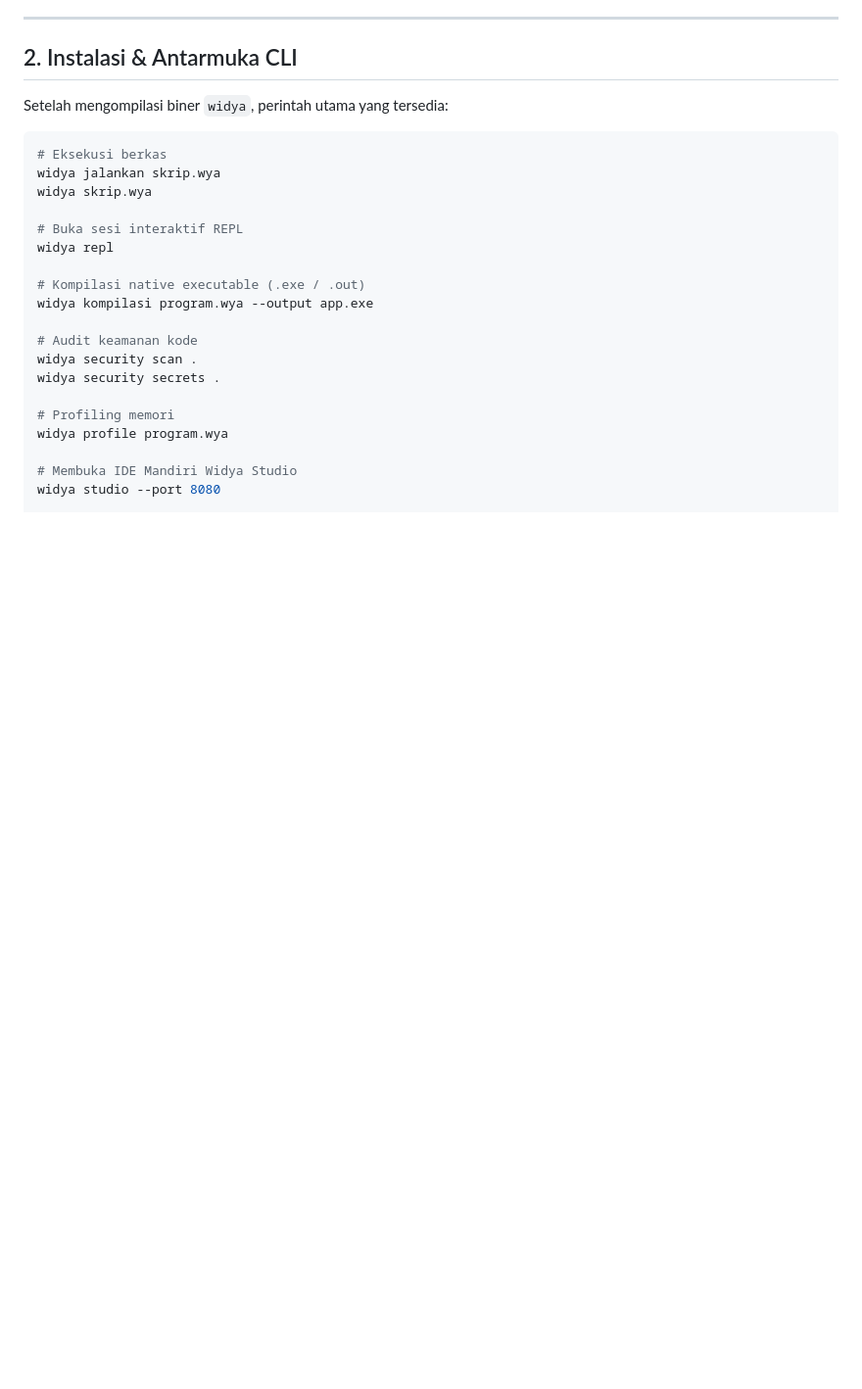
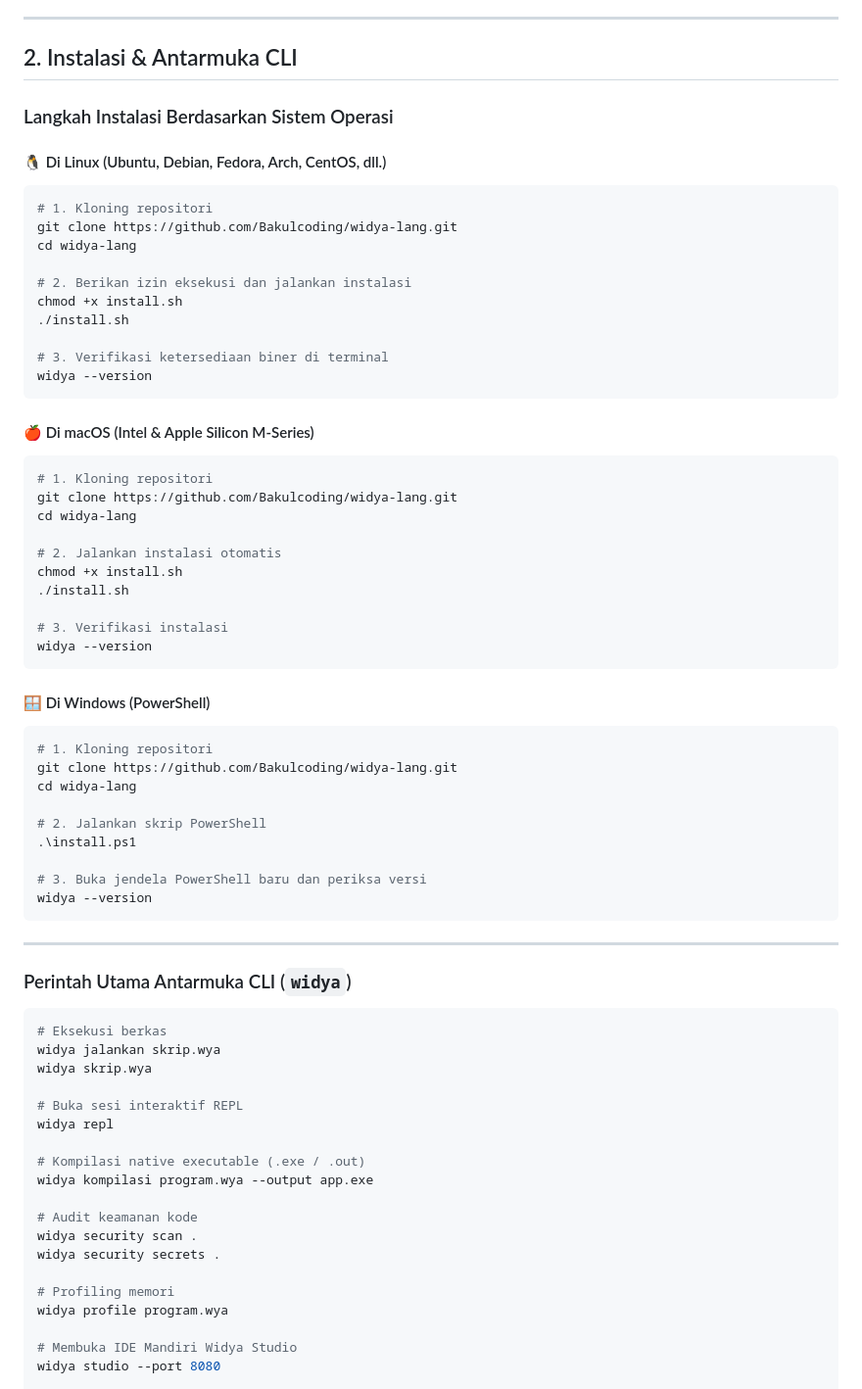
Before and after one commit to Bakulcoding/widya-lang, a Markdown page: DOKUMENTASI_KOMPREHENSIF.md, the part around the change. Shown at 98% size. GitHub-like rendering; blank space fills up the shorter version.

````diff
--- a/DOKUMENTASI_KOMPREHENSIF.md
+++ b/DOKUMENTASI_KOMPREHENSIF.md
@@ -38,7 +38,52 @@ Widya-Lang dirancang dengan kata kunci ekspresif berbahasa Indonesia dengan perf
 
 ## 2. Instalasi & Antarmuka CLI
 
-Setelah mengompilasi biner `widya`, perintah utama yang tersedia:
+### Langkah Instalasi Berdasarkan Sistem Operasi
+
+#### 🐧 Di Linux (Ubuntu, Debian, Fedora, Arch, CentOS, dll.)
+```bash
+# 1. Kloning repositori
+git clone https://github.com/Bakulcoding/widya-lang.git
+cd widya-lang
+
+# 2. Berikan izin eksekusi dan jalankan instalasi
+chmod +x install.sh
+./install.sh
+
+# 3. Verifikasi ketersediaan biner di terminal
+widya --version
+```
+
+#### 🍎 Di macOS (Intel & Apple Silicon M-Series)
+```bash
+# 1. Kloning repositori
+git clone https://github.com/Bakulcoding/widya-lang.git
+cd widya-lang
+
+# 2. Jalankan instalasi otomatis
+chmod +x install.sh
+./install.sh
+
+# 3. Verifikasi instalasi
+widya --version
+```
+
+#### 🪟 Di Windows (PowerShell)
+```powershell
+# 1. Kloning repositori
+git clone https://github.com/Bakulcoding/widya-lang.git
+cd widya-lang
+
+# 2. Jalankan skrip PowerShell
+.\install.ps1
+
+# 3. Buka jendela PowerShell baru dan periksa versi
+widya --version
+```
+
+---
+
+### Perintah Utama Antarmuka CLI (`widya`)
 
 ```bash
 # Eksekusi berkas
````
Also changed, not shown: README.md (+40 -6 lines).
